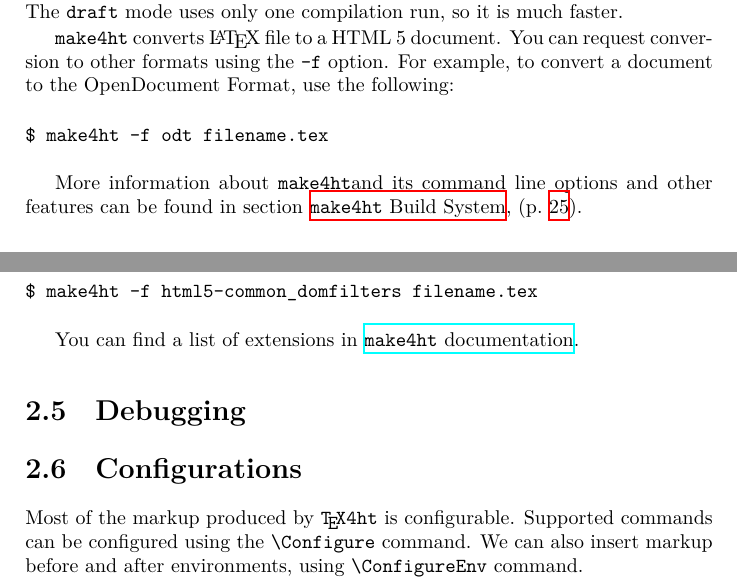
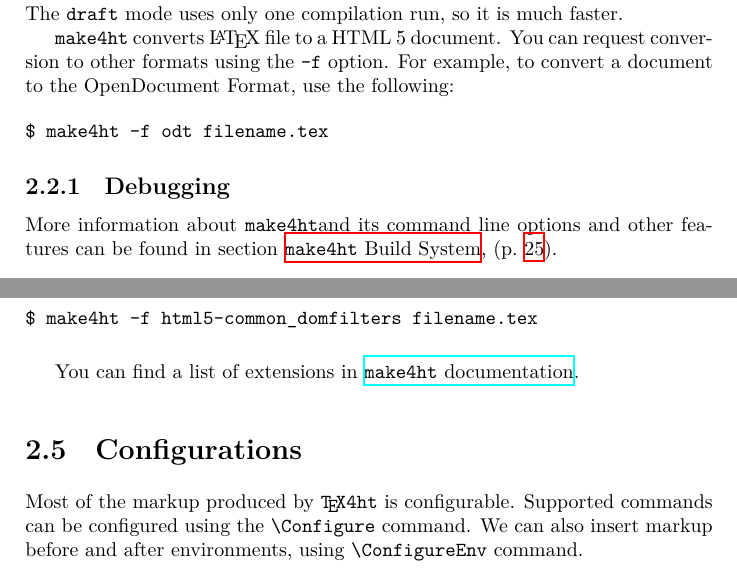
Before and after one commit to michal-h21/tex4ht-doc, a LaTeX book (tex4ht-doc.tex, which reads sections/tutorial.tex): two parts of pages 10 and 12 of 96, joined at a grey line, cut so that both start at the same text. Compiled offline with XeLaTeX; a LaTeX package or settings file that is missing is left out.

Commit message:
moved debugging section

```diff
--- a/sections/tutorial.tex
+++ b/sections/tutorial.tex
@@ -82,6 +82,14 @@
 $ make4ht -f odt filename.tex
 \end{shellcommand}
 
+\subsection{Debugging}
+
+
+
+% ToDO: make4ht -a debug
+% ToDo: make4ht -m clean
+% ToDo: \ifdefined\HCode
+
 More information about \makefourht and its command line options and other features can be found in
 section \namerefpage{sec:make4ht-intro}.
 
@@ -165,11 +173,6 @@
 
 You can find a list of extensions in \href{https://www.kodymirus.cz/make4ht/make4ht-doc.html#extensions}{\makefourht{} documentation}.
 
-\section{Debugging}
-
-% ToDO: make4ht -a debug
-% ToDo: make4ht -m clean
-% ToDo: \ifdefined\HCode
 
 \section{Configurations}
 \label{sec:tutorial-configurations}
```
